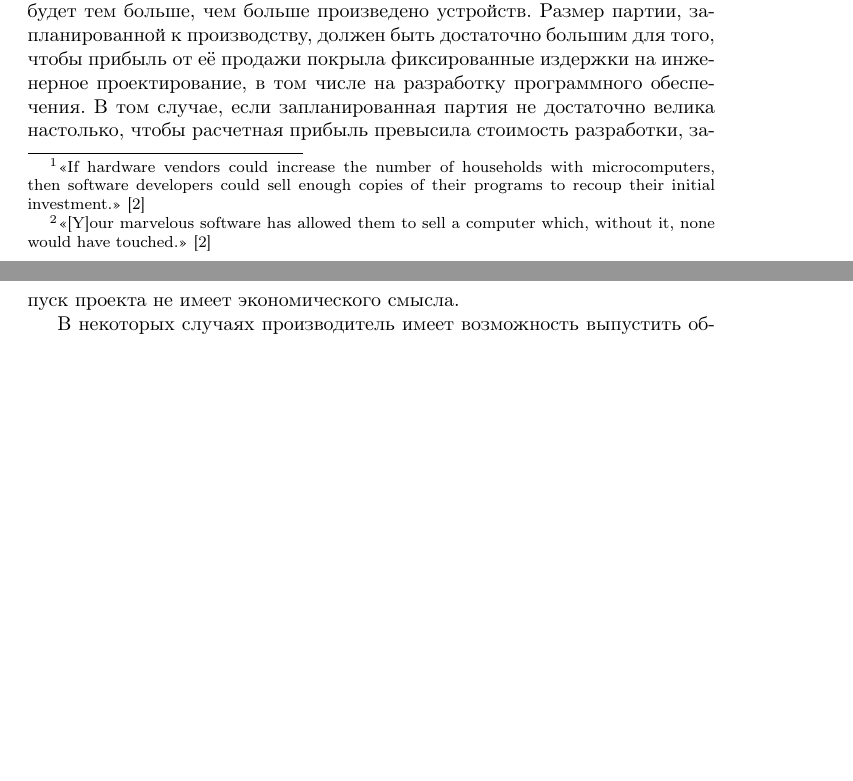
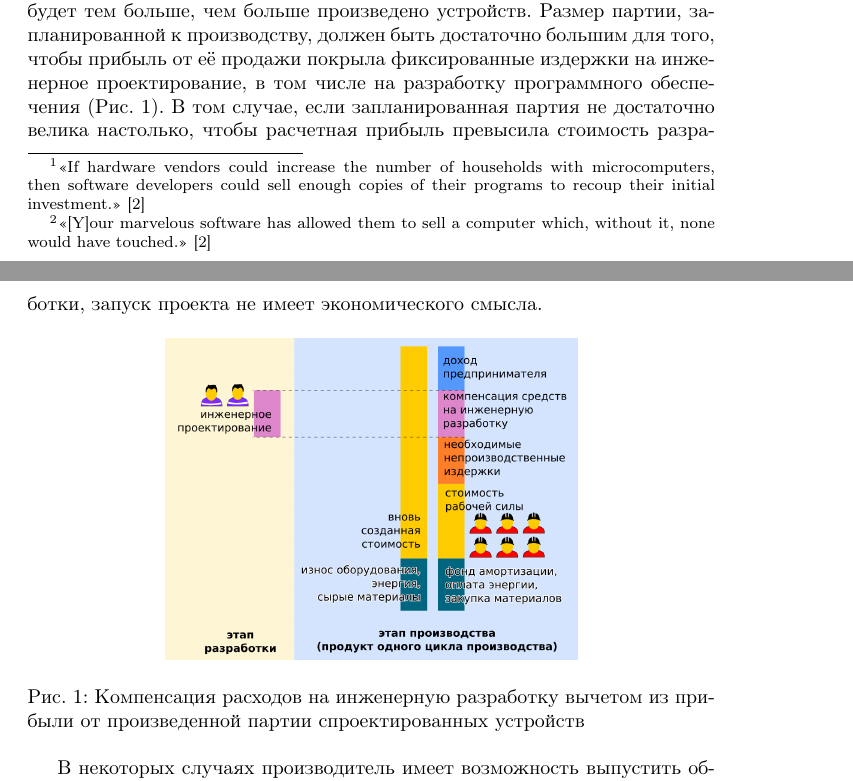
Before and after one commit to sadr0b0t/it-automata-part2, a LaTeX document (src/it-automata-part2-eco-models.tex): two parts of pages 2 and 3 of 22, joined at a grey line, cut so that both start at the same text, the shorter picture padded with empty space. Compiled offline with pdfLaTeX.

Commit message:
Картинка - компенсация издержек на разработку из прибыли от продажи устройства

```diff
--- a/src/it-automata-part2-eco-models.tex
+++ b/src/it-automata-part2-eco-models.tex
@@ -8,10 +8,14 @@
 \usepackage[utf8]{inputenc}
 \usepackage[english,russian]{babel}
 
+\usepackage{graphicx}
+
 \title{Экономические модели распространения цифровых технологий}
 \author{А.~Е.~Моисеев}
 \date{май 2024}
 %\date \today
+
+\graphicspath{ {img/} }
 
 \begin{document}
 
@@ -33,7 +37,14 @@
 
 Разработка ПО происходит один раз для партии из любого количества устройств до этапа серийного производства, производится инженерами-программистами, тестерами, прочими членами команды разработки. Развертывание прошивки происходит для каждого производимого устройства на этапе серийного производства, производится рабочими производственной линии — операторами специального оборудования, а не программистами.
 
-Стоимость инженерно-конструкторских работ, включая стоимость разработки программного обеспечения, — фиксированная величина, не зависящая от объема партии производства спроектированных устройств. Абсолютная суммарная прибыль от продажи партии произведенных устройств будет тем больше, чем больше произведено устройств. Размер партии, запланированной к производству, должен быть достаточно большим для того, чтобы прибыль от её продажи покрыла фиксированные издержки на инженерное проектирование, в том числе на разработку программного обеспечения. В том случае, если запланированная партия не достаточно велика настолько, чтобы расчетная прибыль превысила стоимость разработки, запуск проекта не имеет экономического смысла.
+Стоимость инженерно-конструкторских работ, включая стоимость разработки программного обеспечения, — фиксированная величина, не зависящая от объема партии производства спроектированных устройств. Абсолютная суммарная прибыль от продажи партии произведенных устройств будет тем больше, чем больше произведено устройств. Размер партии, запланированной к производству, должен быть достаточно большим для того, чтобы прибыль от её продажи покрыла фиксированные издержки на инженерное проектирование, в том числе на разработку программного обеспечения (Рис. \ref{fig:model_hard_soft}). В том случае, если запланированная партия не достаточно велика настолько, чтобы расчетная прибыль превысила стоимость разработки, запуск проекта не имеет экономического смысла.
+
+\begin{figure}[h]
+    \centering
+    \includegraphics[width=0.60\textwidth]{model-hard-soft}
+    \caption{Компенсация расходов на инженерную разработку вычетом из прибыли от произведенной партии спроектированных устройств}
+    \label{fig:model_hard_soft}
+\end{figure}
 
 В некоторых случаях производитель имеет возможность выпустить обновления для базовой программной прошивки и распространить их через такие механизмы, как OTA (over the air update — обновление «по воздуху») для смартфонов, или бесплатные обновления безопасности на сайте производителя. В таком случае издержки на разработку программного кода обновления переносятся на период, следующий за стадией производства и продажи устройств. Однако и в этом случае стоимость разработки каждого обновления остаётся фиксированной величиной и сама по себе не зависит от количества выпущенных ранее и проданных устройств. Крупнейшие производители смартфонов на платформе Гугл Андроид выпускают от двух до семи значительных обновлений системы за срок от двух до семи лет после релиза устройства\footnote{«OnePlus, OPPO, and Xiaomi offer very good update policies, but only for their premium flagships. Mid-rangers and budget models see much weaker promises. Even huge brands like Sony, Motorola, ASUS, realme, and TCL can’t meet the bar set by Samsung’s budget lines.» \cite{phoneUpdates}}, при этом больше внимания уделяют флагманским моделям и меньше — бюджетным.
 
```
Also changed, not shown: src/img/model-hard-soft.png (added).
